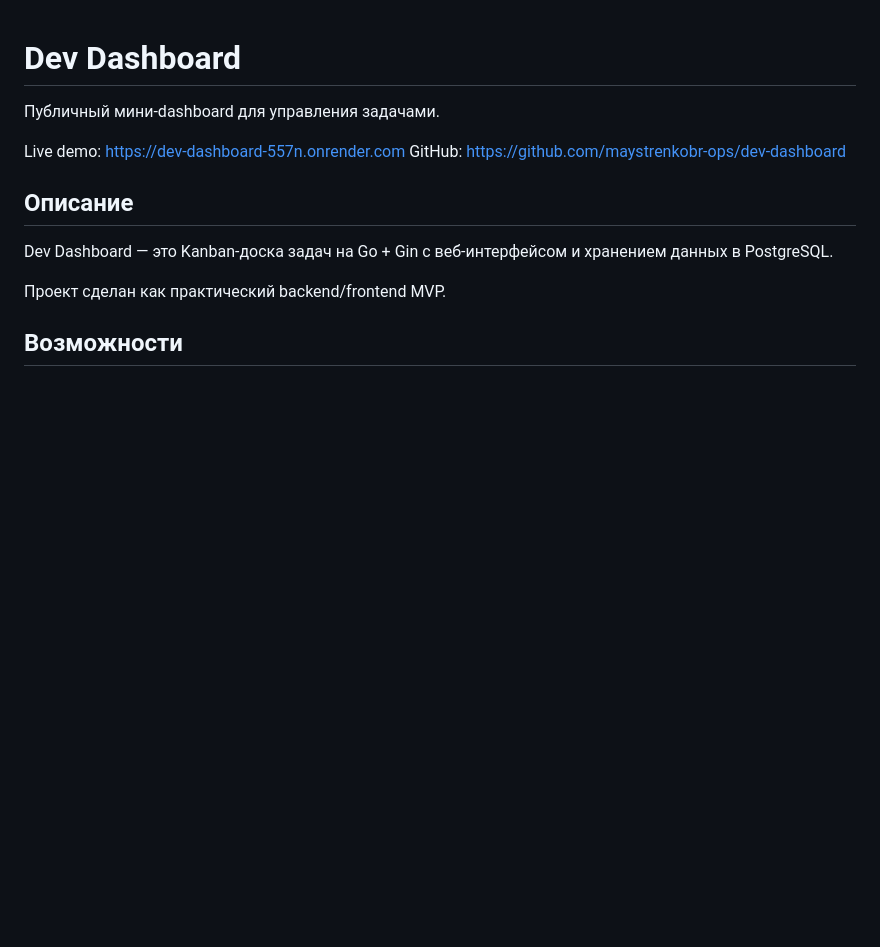
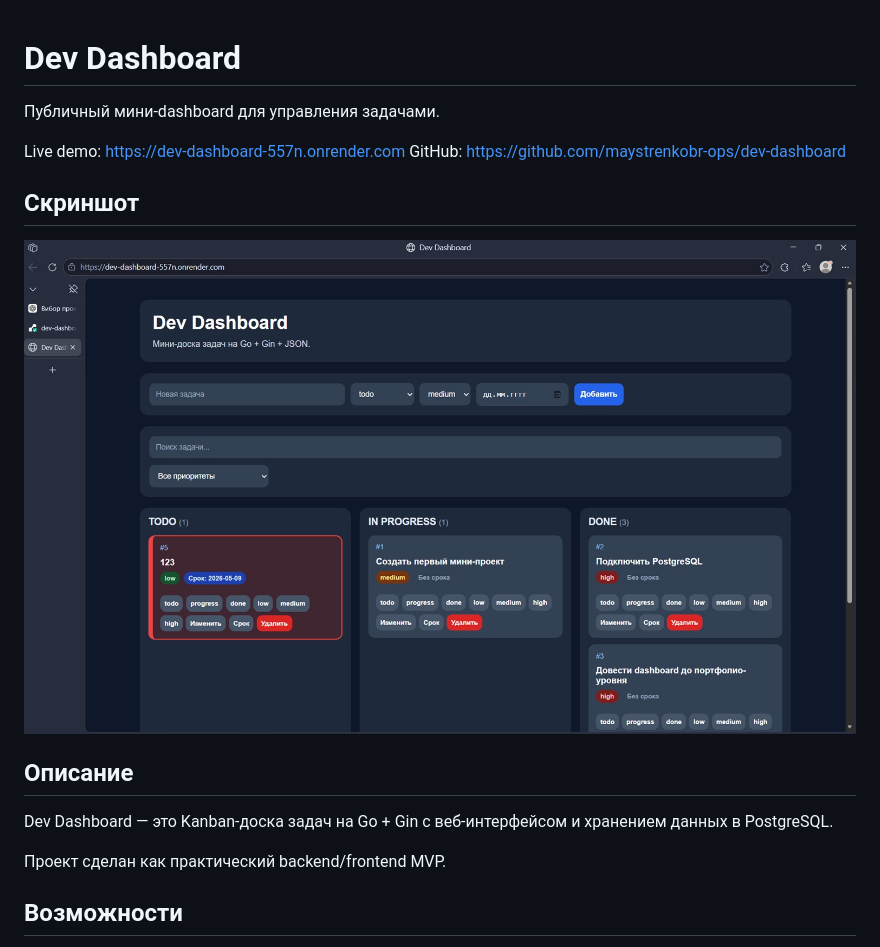
Before and after one commit to maystrenkobr-ops/dev-dashboard, a Markdown page: README.md, the part around the change. Rendered like a GitHub page; pictures changed too: docs/screenshot.png (added); blank space fills up the shorter version.

Commit message:
Add dashboard screenshot

```diff
--- a/README.md
+++ b/README.md
@@ -4,6 +4,10 @@
 
 Live demo: https://dev-dashboard-557n.onrender.com
 GitHub: https://github.com/maystrenkobr-ops/dev-dashboard
+
+## Скриншот
+
+![Dev Dashboard](docs/screenshot.png)
 
 ## Описание
 
```
